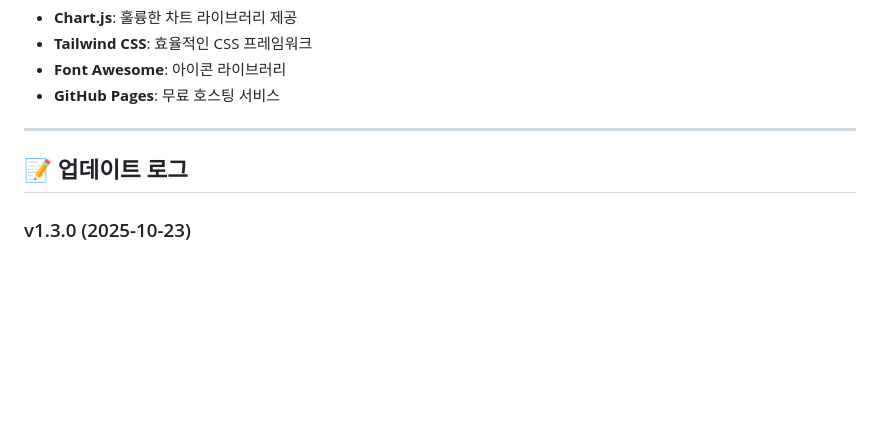
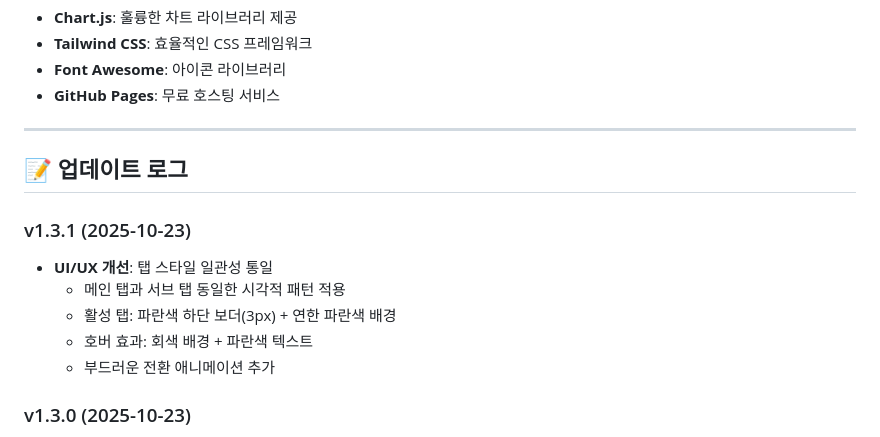
Before and after one commit to wpf2025/wpf2025.github.io, a Markdown page: README.md, the part around the change. Drawn GitHub-style; blank space fills up the shorter version.

Commit message:
docs: README.md 및 CHANGELOG.md 업데이트
- v1.3.1 업데이트 로그 추가 (탭 스타일 일관성 통일)
- CHANGELOG.md 생성 (Keep a Changelog 형식)
- 전체 버전 히스토리 문서화 (v1.0.0 ~ v1.3.1)

```diff
--- a/README.md
+++ b/README.md
@@ -442,6 +442,13 @@ const destroyAllCharts = () => {
 
 ## 📝 업데이트 로그
 
+### v1.3.1 (2025-10-23)
+- **UI/UX 개선**: 탭 스타일 일관성 통일
+  - 메인 탭과 서브 탭 동일한 시각적 패턴 적용
+  - 활성 탭: 파란색 하단 보더(3px) + 연한 파란색 배경
+  - 호버 효과: 회색 배경 + 파란색 텍스트
+  - 부드러운 전환 애니메이션 추가
+
 ### v1.3.0 (2025-10-23)
 - **코드 구조 개선**: CSS/JS 파일 분리로 유지보수성 향상
   - index.html 크기 66% 감소 (214K → 73K)
```
Also changed, not shown: CHANGELOG.md (added, +147 -0 lines).
